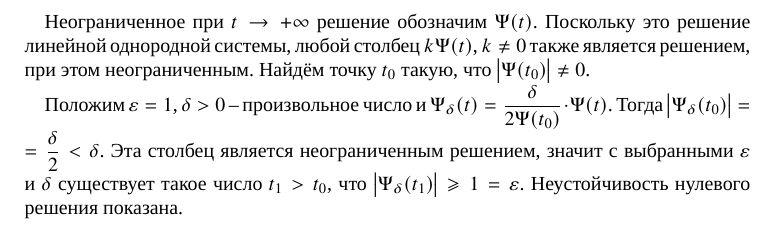
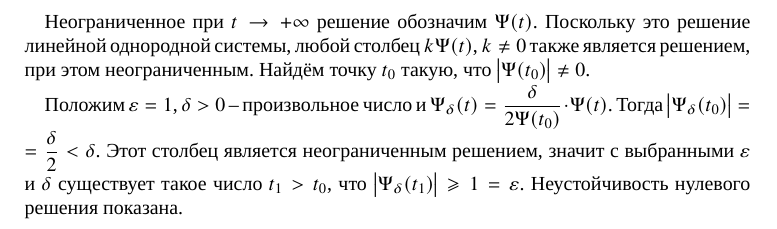
Before and after one commit to InDevRus/filippov-solutions, a LaTeX document (15. Устойчивость/897.tex): part of the page, cut so that both start at the same text. Compiled offline with XeLaTeX; a missing font is replaced by an installed copy or a similar font.

Commit message:
Задача 897

```diff
--- a/15. Устойчивость/897.tex
+++ b/15. Устойчивость/897.tex
@@ -7,6 +7,6 @@
 
 Неограниченное при $t \to +\infty$ решение обозначим $\Psi\br{t}$. Поскольку это решение линейной однородной системы, любой столбец $k \Psi\br{t}$, $k \ne 0$ также является решением, при этом неограниченным. Найдём точку $t_{0}$ такую, что $\vbr{\Psi\br{t_{0}}} \ne 0$.
 
-Положим $\epsilon = 1$, $\delta > 0$ -- произвольное число и $\Psi_{\delta}\br{t} =  \dfrac {\delta} {2\Psi\br{t_{0}}} \cdot \Psi\br{t}$. Тогда $\vbr{\Psi_{\delta}\br{t_{0}}} = \linebreak = \dfrac {\delta}  {2} < \delta$. Эта столбец является неограниченным решением, значит с выбранными $\epsilon$ и $\delta$ существует такое число $t_{1} > t_{0}$, что $\vbr{\Psi_{\delta}\br{t_{1}}} \ge 1 = \epsilon$. Неустойчивость нулевого решения показана.
+Положим $\epsilon = 1$, $\delta > 0$ -- произвольное число и $\Psi_{\delta}\br{t} =  \dfrac {\delta} {2\Psi\br{t_{0}}} \cdot \Psi\br{t}$. Тогда $\vbr{\Psi_{\delta}\br{t_{0}}} = \linebreak = \dfrac {\delta}  {2} < \delta$. Этот столбец является неограниченным решением, значит с выбранными $\epsilon$ и $\delta$ существует такое число $t_{1} > t_{0}$, что $\vbr{\Psi_{\delta}\br{t_{1}}} \ge 1 = \epsilon$. Неустойчивость нулевого решения показана.
 
 \end{document}
```
Also changed, not shown: 15. Устойчивость/897.pdf.
